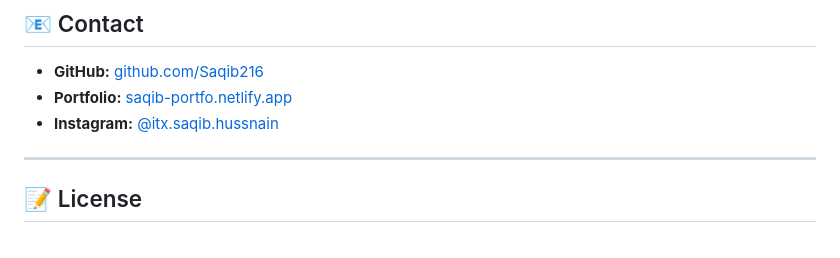
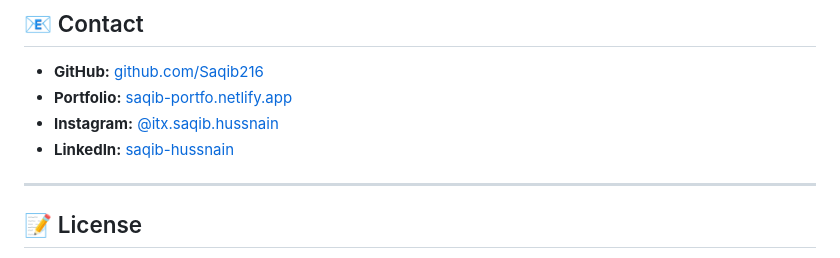
Before and after one commit to Saqib216/AI-Text-Toolkit, a Markdown page: README.md, the part around the change. Rendered like a GitHub page.

Commit message:
Add LinkedIn profile link to README.md

```diff
--- a/README.md
+++ b/README.md
@@ -335,7 +335,7 @@ Building this project teaches you:
 - **GitHub:** [github.com/Saqib216](https://github.com/Saqib216)
 - **Portfolio:** [saqib-portfo.netlify.app](https://saqib-portfo.netlify.app)
 - **Instagram:** [@itx.saqib.hussnain](https://instagram.com/itx.saqib.hussnain)
-
+- **LinkedIn:** [saqib-hussnain](https://linkedin.com/in/saqib-hussnain)
 ---
 
 ## 📝 License
```
